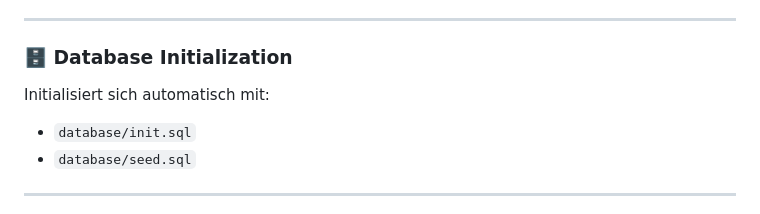
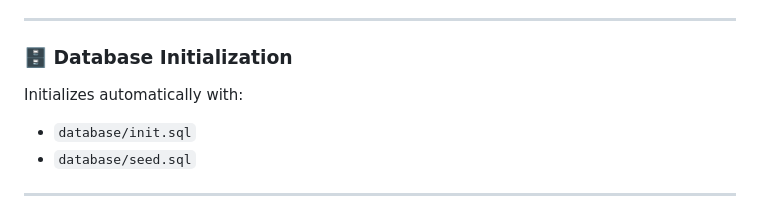
Before and after one commit to mweihmann/ManDaMel, a Markdown page: README.md, the part around the change. Rendered like a GitHub page.

```diff
--- a/README.md
+++ b/README.md
@@ -143,7 +143,7 @@ chmod +x MACOS_START.sh
 
 ### 🗄️ Database Initialization
 
-Initialisiert sich automatisch mit:
+Initializes automatically with:
 - `database/init.sql`
 - `database/seed.sql`
 
```
